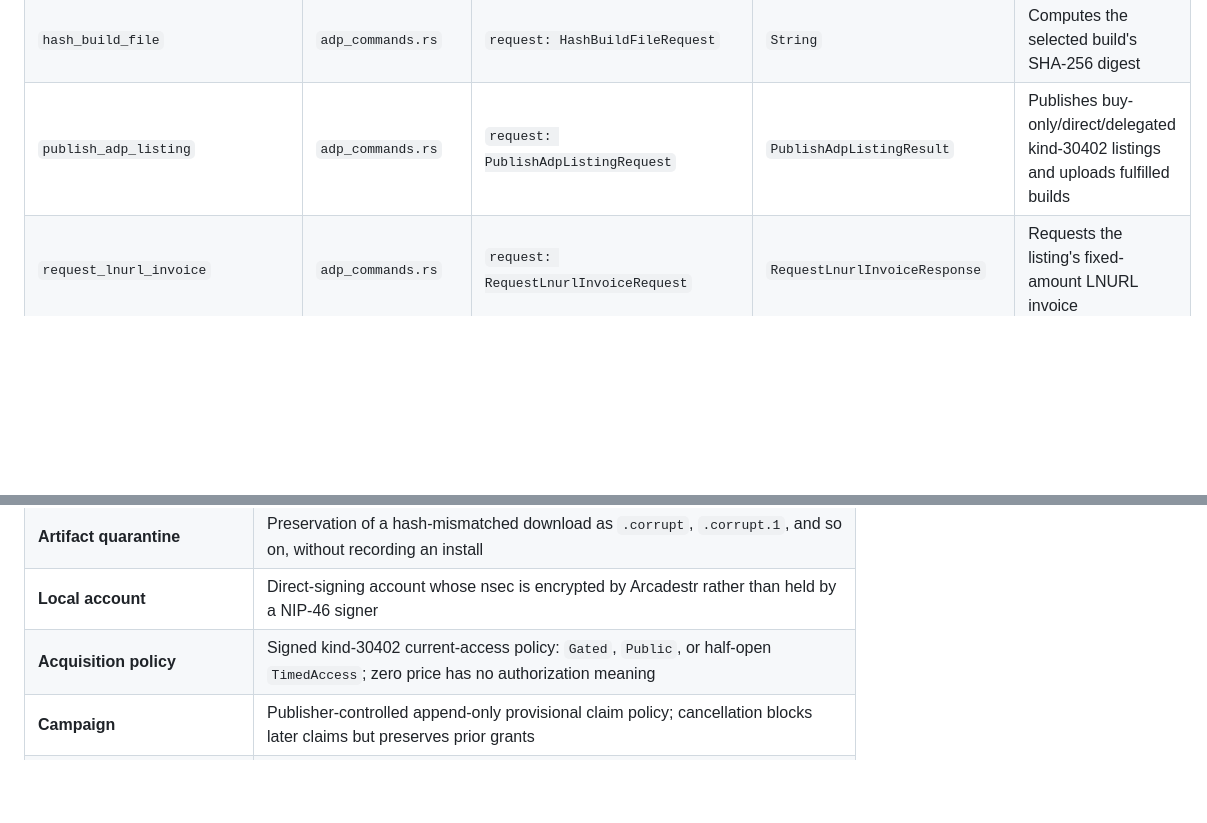
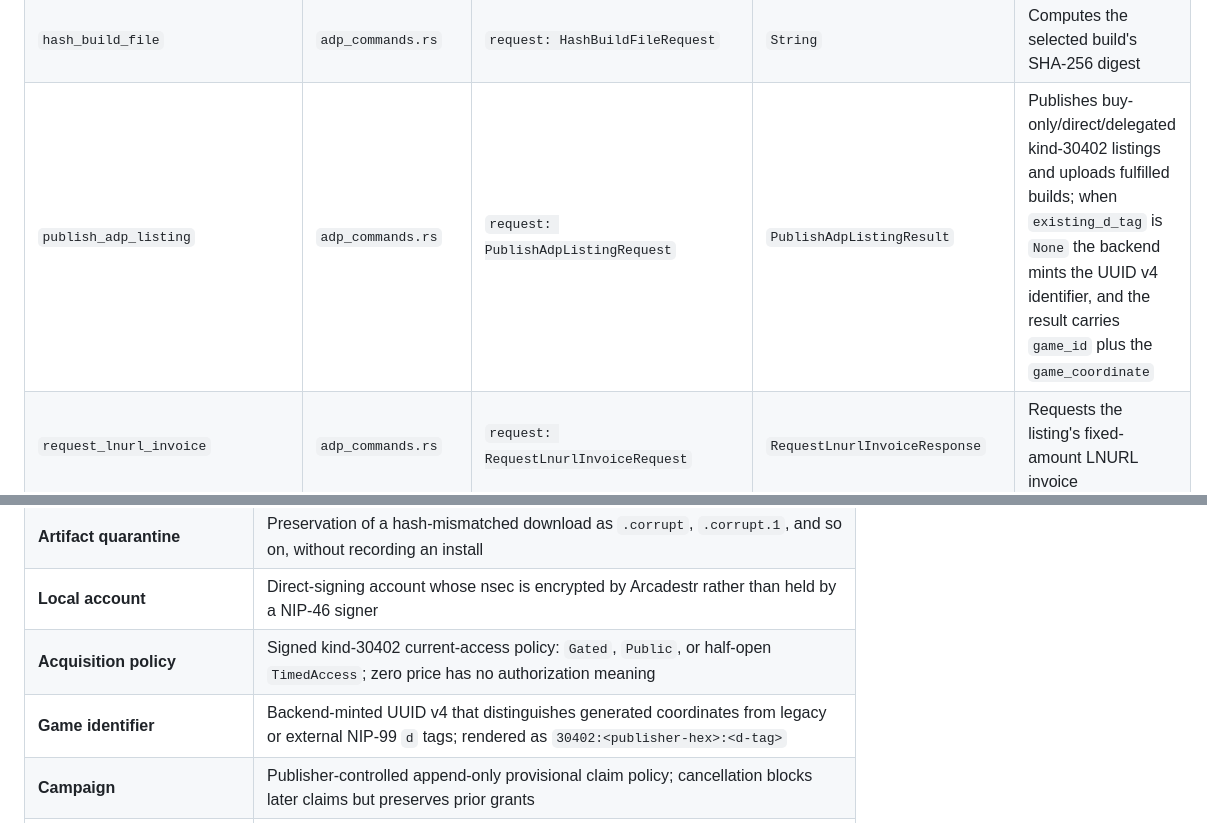
Before and after one commit to kyhou/Arcadestr, a Markdown page: CODEBASE.md, 2 parts joined by grey strips. Rendered like a GitHub page; blank space fills up the shorter version.

```diff
--- a/CODEBASE.md
+++ b/CODEBASE.md
@@ -715,7 +717,7 @@ fn tauri_invoke(command: &str, args: serde_json::Value) -> Result<js_sys::Promis
 | `claim_entitlement` | `adp_commands.rs` | `request: ClaimEntitlementRequest` | `ClaimEntitlementResponse` | Claims a campaign grant, validates/persists it, and caches a buyer-scoped token |
 | `select_build_file` | `adp_commands.rs` | None | `Option<String>` | Opens the native archive picker; cancellation is not an error |
 | `hash_build_file` | `adp_commands.rs` | `request: HashBuildFileRequest` | `String` | Computes the selected build's SHA-256 digest |
-| `publish_adp_listing` | `adp_commands.rs` | `request: PublishAdpListingRequest` | `PublishAdpListingResult` | Publishes buy-only/direct/delegated kind-30402 listings and uploads fulfilled builds |
+| `publish_adp_listing` | `adp_commands.rs` | `request: PublishAdpListingRequest` | `PublishAdpListingResult` | Publishes buy-only/direct/delegated kind-30402 listings and uploads fulfilled builds; when `existing_d_tag` is `None` the backend mints the UUID v4 identifier, and the result carries `game_id` plus the `game_coordinate` |
 | `request_lnurl_invoice` | `adp_commands.rs` | `request: RequestLnurlInvoiceRequest` | `RequestLnurlInvoiceResponse` | Requests the listing's fixed-amount LNURL invoice |
 | `connect_nwc_wallet` | `adp_commands.rs` | `request: ConnectNwcWalletRequest` | `ConnectNwcWalletResponse` | Connects NWC and returns safe wallet metadata without exposing the secret |
 | `pay_nwc_invoice` | `adp_commands.rs` | `request: PayNwcInvoiceRequest` | `PayNwcInvoiceResponse` | Pays through NWC and returns the preimage and optional fee |
@@ -2530,6 +2532,7 @@ Marketplace streams no longer use static event names. Inspect the `requestId` ar
 | **Artifact quarantine** | Preservation of a hash-mismatched download as `.corrupt`, `.corrupt.1`, and so on, without recording an install |
 | **Local account** | Direct-signing account whose nsec is encrypted by Arcadestr rather than held by a NIP-46 signer |
 | **Acquisition policy** | Signed kind-30402 current-access policy: `Gated`, `Public`, or half-open `TimedAccess`; zero price has no authorization meaning |
+| **Game identifier** | Backend-minted UUID v4 that distinguishes generated coordinates from legacy or external NIP-99 `d` tags; rendered as `30402:<publisher-hex>:<d-tag>` |
 | **Campaign** | Publisher-controlled append-only provisional claim policy; cancellation blocks later claims but preserves prior grants |
 | **Campaign pointer** | Advisory listing tag referencing an immutable campaign root; authoritative discovery still falls back to publisher/coordinate queries |
 | **Entitlement grant** | Buyer-specific append-only provisional durable credential issued by a publisher or properly authorized fulfillment key |
```
Also changed, not shown: other parts of CODEBASE.md (+5 -3 lines).
